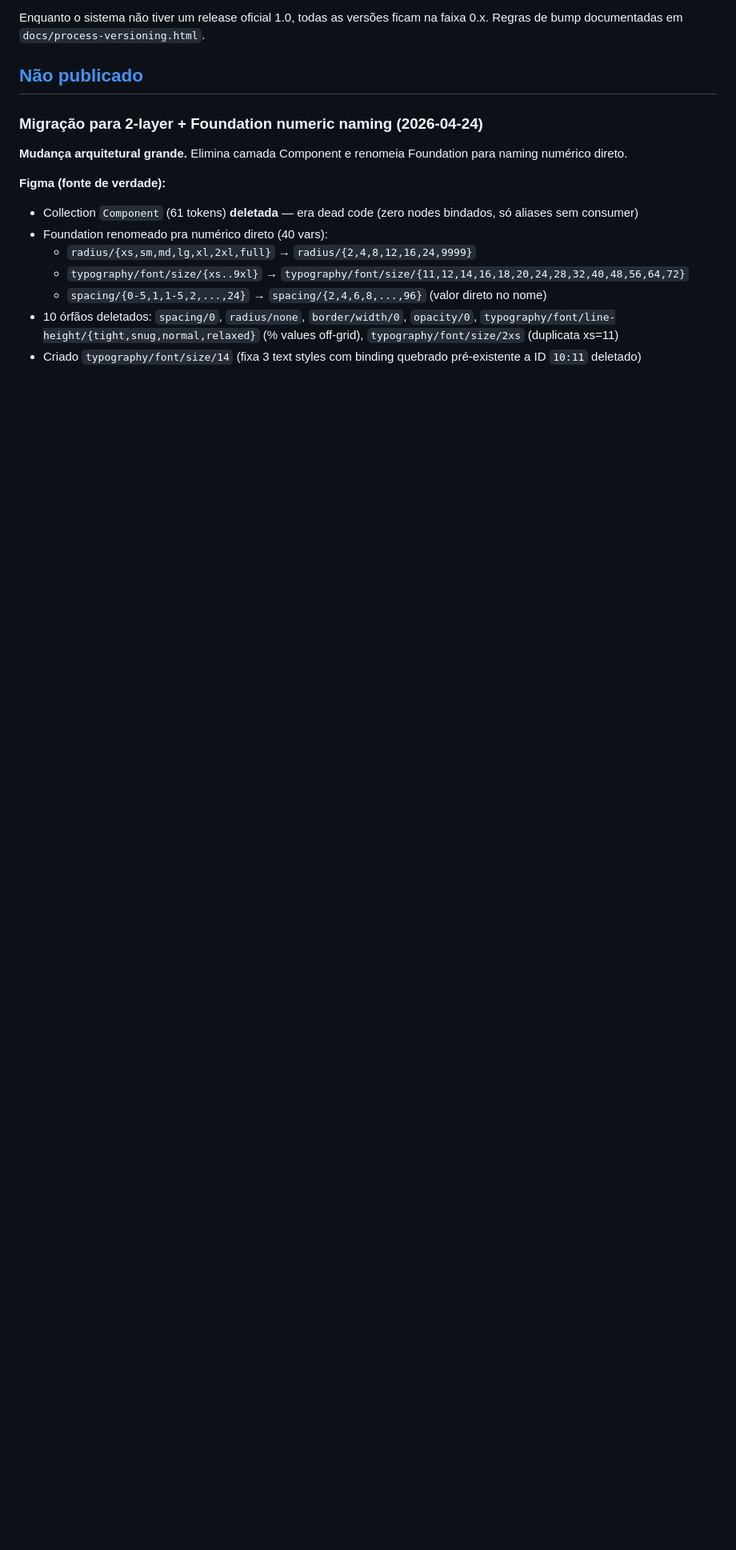
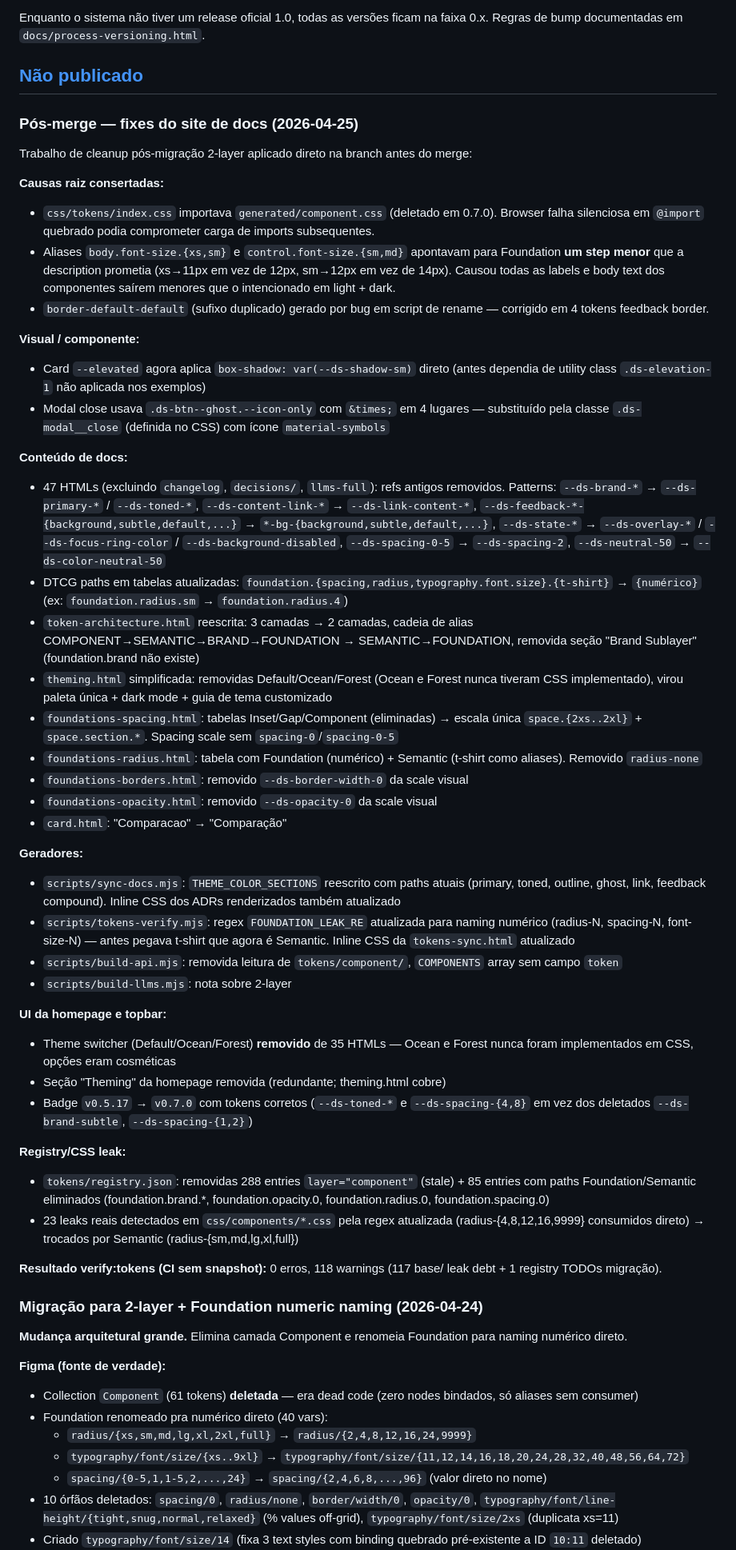
Before and after one commit to uxindesign/design-system-core, a Markdown page: CHANGELOG.md, the part around the change. Shown at 80% size. Rendered like a GitHub page; blank space fills up the shorter version.

Commit message:
docs(changelog): documenta cleanup pós-migração 2-layer
Adiciona entrada [Não publicado] cobrindo todos os fixes aplicados
pós-merge inicial: causas raiz (component.css import morto, aliases
font-size deslocados, border-default-default duplicado), correções
visuais (card elevation, modal close), reescritas de páginas (token-
architecture, theming, foundations), generators atualizados, registry
limpo.

Co-Authored-By: Claude Opus 4.7 (1M context) <noreply@anthropic.com>

```diff
--- a/CHANGELOG.md
+++ b/CHANGELOG.md
@@ -7,6 +7,47 @@ O formato é baseado em [Keep a Changelog](https://keepachangelog.com/pt-BR/1.1.
 Enquanto o sistema não tiver um release oficial 1.0, todas as versões ficam na faixa 0.x. Regras de bump documentadas em `docs/process-versioning.html`.
 
 ## [Não publicado]
+
+### Pós-merge — fixes do site de docs (2026-04-25)
+
+Trabalho de cleanup pós-migração 2-layer aplicado direto na branch antes do merge:
+
+**Causas raiz consertadas:**
+- `css/tokens/index.css` importava `generated/component.css` (deletado em 0.7.0). Browser falha silenciosa em `@import` quebrado podia comprometer carga de imports subsequentes.
+- Aliases `body.font-size.{xs,sm}` e `control.font-size.{sm,md}` apontavam para Foundation **um step menor** que a description prometia (xs→11px em vez de 12px, sm→12px em vez de 14px). Causou todas as labels e body text dos componentes saírem menores que o intencionado em light + dark.
+- `border-default-default` (sufixo duplicado) gerado por bug em script de rename — corrigido em 4 tokens feedback border.
+
+**Visual / componente:**
+- Card `--elevated` agora aplica `box-shadow: var(--ds-shadow-sm)` direto (antes dependia de utility class `.ds-elevation-1` não aplicada nos exemplos)
+- Modal close usava `.ds-btn--ghost.--icon-only` com `&times;` em 4 lugares — substituído pela classe `.ds-modal__close` (definida no CSS) com ícone `material-symbols`
+
+**Conteúdo de docs:**
+- 47 HTMLs (excluindo `changelog`, `decisions/`, `llms-full`): refs antigos removidos. Patterns: `--ds-brand-*` → `--ds-primary-*` / `--ds-toned-*`, `--ds-content-link-*` → `--ds-link-content-*`, `--ds-feedback-*-{background,subtle,default,...}` → `*-bg-{background,subtle,default,...}`, `--ds-state-*` → `--ds-overlay-*` / `--ds-focus-ring-color` / `--ds-background-disabled`, `--ds-spacing-0-5` → `--ds-spacing-2`, `--ds-neutral-50` → `--ds-color-neutral-50`
+- DTCG paths em tabelas atualizadas: `foundation.{spacing,radius,typography.font.size}.{t-shirt}` → `{numérico}` (ex: `foundation.radius.sm` → `foundation.radius.4`)
+- `token-architecture.html` reescrita: 3 camadas → 2 camadas, cadeia de alias COMPONENT→SEMANTIC→BRAND→FOUNDATION → SEMANTIC→FOUNDATION, removida seção "Brand Sublayer" (foundation.brand não existe)
+- `theming.html` simplificada: removidas Default/Ocean/Forest (Ocean e Forest nunca tiveram CSS implementado), virou paleta única + dark mode + guia de tema customizado
+- `foundations-spacing.html`: tabelas Inset/Gap/Component (eliminadas) → escala única `space.{2xs..2xl}` + `space.section.*`. Spacing scale sem `spacing-0`/`spacing-0-5`
+- `foundations-radius.html`: tabela com Foundation (numérico) + Semantic (t-shirt como aliases). Removido `radius-none`
+- `foundations-borders.html`: removido `--ds-border-width-0` da scale visual
+- `foundations-opacity.html`: removido `--ds-opacity-0` da scale visual
+- `card.html`: "Comparacao" → "Comparação"
+
+**Geradores:**
+- `scripts/sync-docs.mjs`: `THEME_COLOR_SECTIONS` reescrito com paths atuais (primary, toned, outline, ghost, link, feedback compound). Inline CSS dos ADRs renderizados também atualizado
+- `scripts/tokens-verify.mjs`: regex `FOUNDATION_LEAK_RE` atualizada para naming numérico (radius-N, spacing-N, font-size-N) — antes pegava t-shirt que agora é Semantic. Inline CSS da `tokens-sync.html` atualizado
+- `scripts/build-api.mjs`: removida leitura de `tokens/component/`, `COMPONENTS` array sem campo `token`
+- `scripts/build-llms.mjs`: nota sobre 2-layer
+
+**UI da homepage e topbar:**
+- Theme switcher (Default/Ocean/Forest) **removido** de 35 HTMLs — Ocean e Forest nunca foram implementados em CSS, opções eram cosméticas
+- Seção "Theming" da homepage removida (redundante; theming.html cobre)
+- Badge `v0.5.17` → `v0.7.0` com tokens corretos (`--ds-toned-*` e `--ds-spacing-{4,8}` em vez dos deletados `--ds-brand-subtle`, `--ds-spacing-{1,2}`)
+
+**Registry/CSS leak:**
+- `tokens/registry.json`: removidas 288 entries `layer="component"` (stale) + 85 entries com paths Foundation/Semantic eliminados (foundation.brand.*, foundation.opacity.0, foundation.radius.0, foundation.spacing.0)
+- 23 leaks reais detectados em `css/components/*.css` pela regex atualizada (radius-{4,8,12,16,9999} consumidos direto) → trocados por Semantic (radius-{sm,md,lg,xl,full})
+
+**Resultado verify:tokens (CI sem snapshot):** 0 erros, 118 warnings (117 base/ leak debt + 1 registry TODOs migração).
 
 ### Migração para 2-layer + Foundation numeric naming (2026-04-24)
 
```
